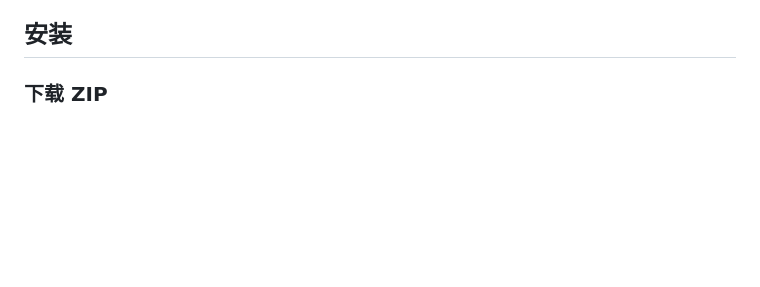
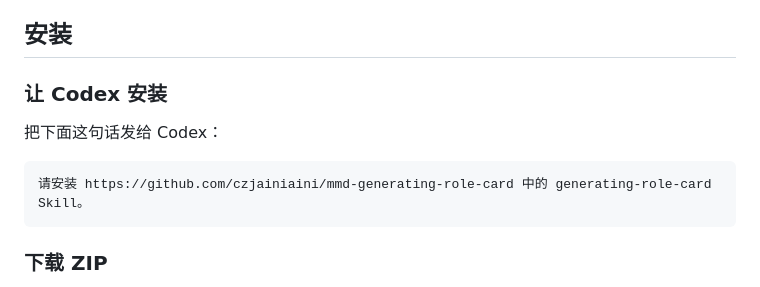
Before and after one commit to czjainiaini/mmd-generating-role-card, a Markdown page: README.md, the part around the change. Rendered like a GitHub page; blank space fills up the shorter version.

Commit message:
Document Codex installation

````diff
--- a/README.md
+++ b/README.md
@@ -25,6 +25,14 @@
 - 正式交付不依赖 Stylus、本地 userstyle 或开发者工具临时样式。
 
 ## 安装
+
+### 让 Codex 安装
+
+把下面这句话发给 Codex：
+
+```text
+请安装 https://github.com/czjainiaini/mmd-generating-role-card 中的 generating-role-card Skill。
+```
 
 ### 下载 ZIP
 
````
